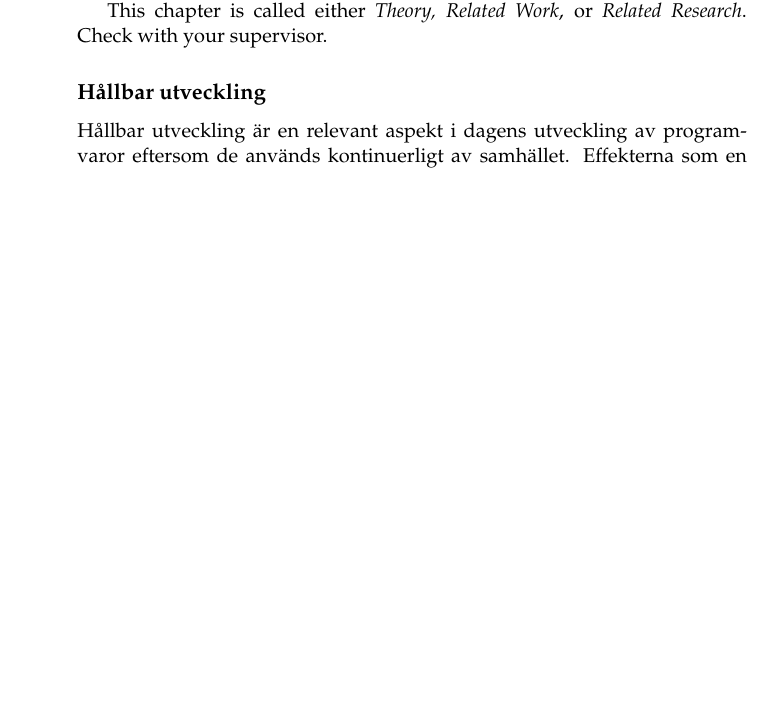
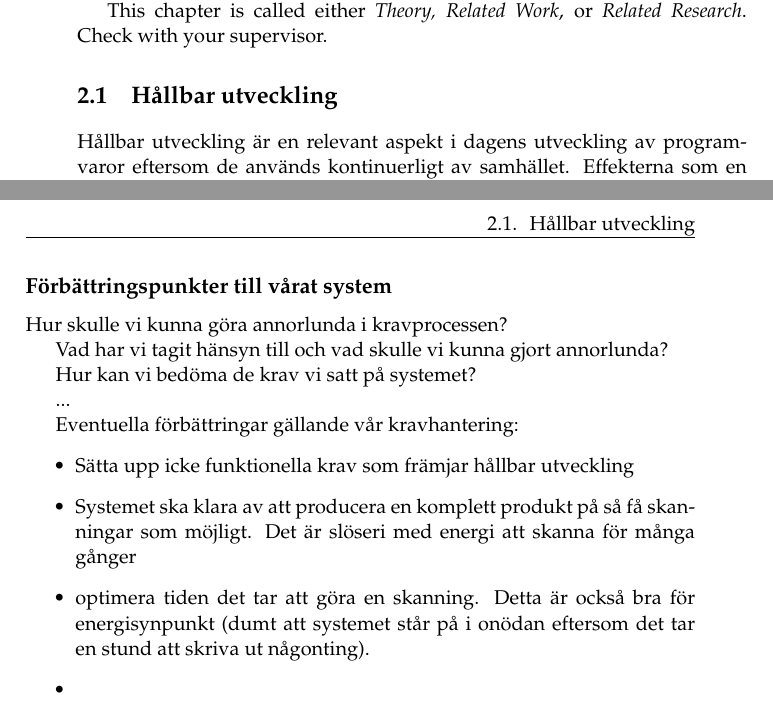
Before and after one commit to PUM-9/kandidatrapport, a LaTeX thesis (demophd.tex, which reads theory.tex): part of page 10 of 37 before the commit and two parts of pages 12 and 13 of 41 after it, the two joined at a grey line, cut so that both start at the same text, the shorter picture padded with empty space. Compiled offline with pdfLaTeX.

Commit message:
WIP sustainability development

```diff
--- a/theory.tex
+++ b/theory.tex
@@ -53,7 +53,7 @@ This chapter is called either \emph{Theory, Related Work}, or
 
 
 
-\subsection{Hållbar utveckling}
+\section{Hållbar utveckling}
 Hållbar utveckling är en relevant aspekt i dagens utveckling av programvaror eftersom de används kontinuerligt av samhället. Effekterna som en programvara bidrar med i samhället beror på hur den har producerats och hur den används av konsumenterna. Detta gör att effekterna av som en programvara bidrar med i samhället kan vara både positiva men också djupt negativa \cite{raturi2014developing}. Hållbarhet definieras som \textit{förmåga att uthärda} och \textit{bevara funktionen hos ett system under en utsträckt tidsperiod}. Att analysera hållbarhet hos ett mjukvarusystem innebär för de som utvecklar systemet att väga in dessa fyra områden i åtanke \cite{lago2015framing}:
 
 \begin{itemize}
@@ -67,5 +67,24 @@ Ett system för 3D-kopiering har många positiva effekter på samhället. System
 
 Det finns dessutom relaterade studier som visar att det blir billigare att skriva ut en produkt i en 3D-skrivare istället för att köpa en fabrikstillverkad \cite{wittbrodt2013life}. Det här främjar samhället i positiv beaktning eftersom det helt enkelt blir billigare för konsumenter att införskaffa sig de produkter de önskar.
 
+\subsection{Förbättringspunkter till vårat system}
+
+Hur skulle vi kunna göra annorlunda i kravprocessen?
+
+Vad har vi tagit hänsyn till och vad skulle vi kunna gjort annorlunda?
+
+Hur kan vi bedöma de krav vi satt på systemet?
+
+...
+
+Eventuella förbättringar gällande vår kravhantering:
+\begin{itemize}
+	\item Sätta upp icke funktionella krav som främjar hållbar utveckling
+	\item Systemet ska klara av att producera en komplett produkt på så få skanningar som möjligt. Det är slöseri med energi att skanna för många gånger
+	\item optimera tiden det tar att göra en skanning. Detta är också bra för energisynpunkt (dumt att systemet står på i onödan eftersom det tar en stund att skriva ut någonting).
+	\item
+\end{itemize}
+
+
 %%%%%%%%%%%%%%%%%%%%%%%%%%%%%%%%%%%%%%%%%%%%%%%%%%%%%%%%%%%%%%%%%%%%%%
 %%% theory.tex ends here
```
